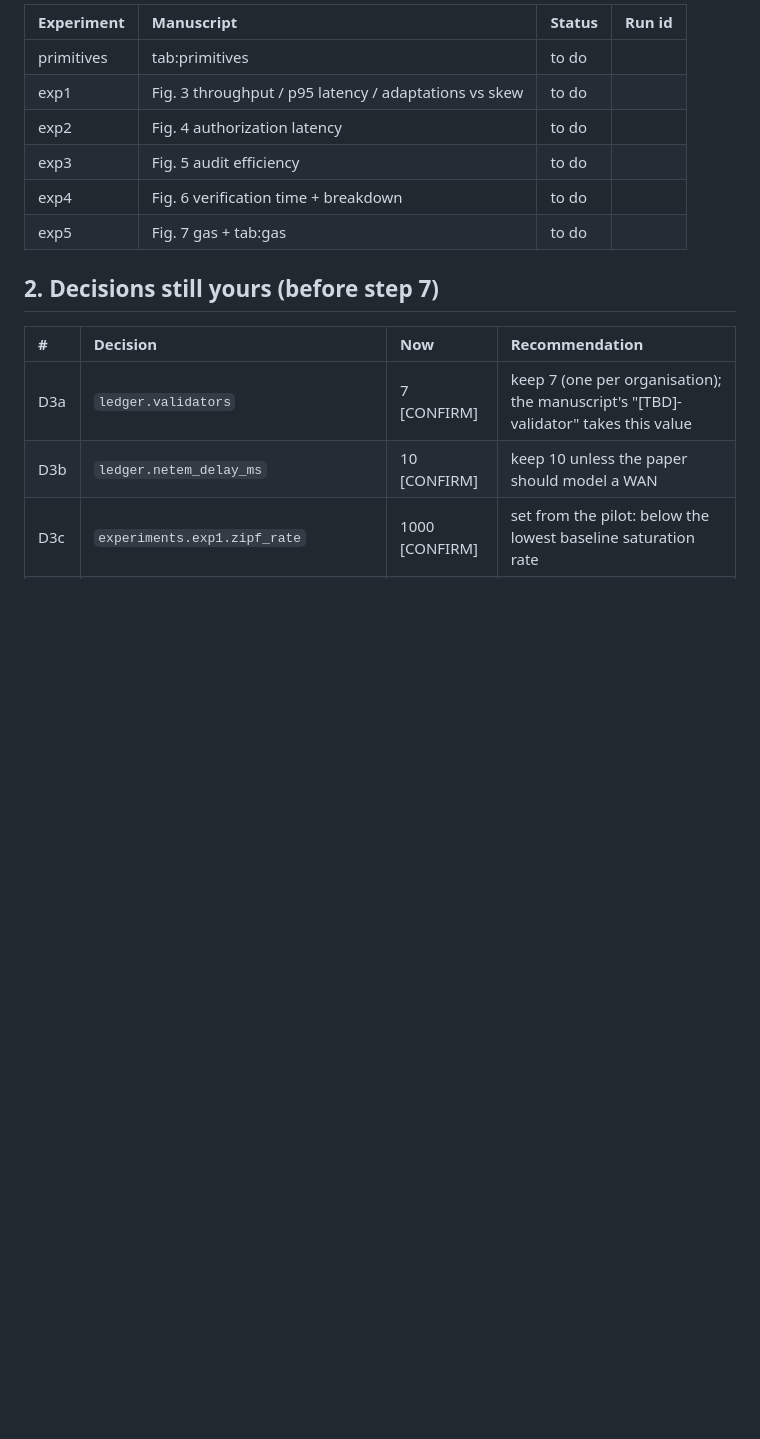
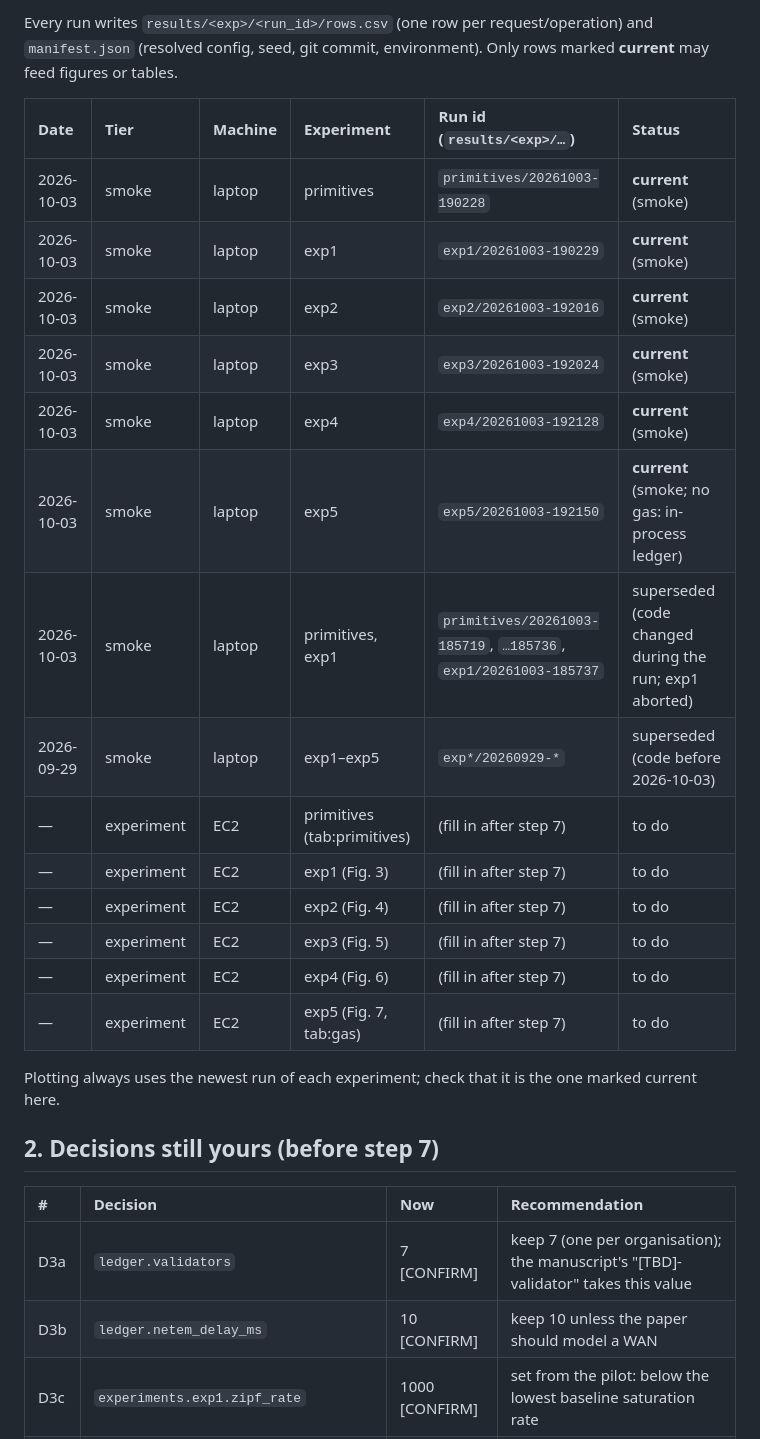
Before and after one commit to Jaoguya/VeRedact, a Markdown page: TASK.md, the part around one of its changes. GitHub-like rendering; blank space fills up the shorter version.

```diff
--- a/TASK.md
+++ b/TASK.md
@@ -22,12 +27,25 @@ Per-experiment progress of step 7 (the run writes `results/<exp>/<run_id>/manife
 
-| Experiment | Manuscript | Status | Run id |
-|:--|:--|:--|:--|
-| primitives | tab:primitives | to do | |
-| exp1 | Fig. 3 throughput / p95 latency / adaptations vs skew | to do | |
-| exp2 | Fig. 4 authorization latency | to do | |
-| exp3 | Fig. 5 audit efficiency | to do | |
-| exp4 | Fig. 6 verification time + breakdown | to do | |
-| exp5 | Fig. 7 gas + tab:gas | to do | |
+Every run writes `results/<exp>/<run_id>/rows.csv` (one row per request/operation) and `manifest.json`
+(resolved config, seed, git commit, environment). Only rows marked **current** may feed figures or tables.
+
+| Date | Tier | Machine | Experiment | Run id (`results/<exp>/…`) | Status |
+|:--|:--|:--|:--|:--|:--|
+| 2026-10-03 | smoke | laptop | primitives | `primitives/20261003-190228` | **current** (smoke) |
+| 2026-10-03 | smoke | laptop | exp1 | `exp1/20261003-190229` | **current** (smoke) |
+| 2026-10-03 | smoke | laptop | exp2 | `exp2/20261003-192016` | **current** (smoke) |
+| 2026-10-03 | smoke | laptop | exp3 | `exp3/20261003-192024` | **current** (smoke) |
+| 2026-10-03 | smoke | laptop | exp4 | `exp4/20261003-192128` | **current** (smoke) |
+| 2026-10-03 | smoke | laptop | exp5 | `exp5/20261003-192150` | **current** (smoke; no gas: in-process ledger) |
+| 2026-10-03 | smoke | laptop | primitives, exp1 | `primitives/20261003-185719`, `…185736`, `exp1/20261003-185737` | superseded (code changed during the run; exp1 aborted) |
+| 2026-09-29 | smoke | laptop | exp1–exp5 | `exp*/20260929-*` | superseded (code before 2026-10-03) |
+| — | experiment | EC2 | primitives (tab:primitives) | (fill in after step 7) | to do |
+| — | experiment | EC2 | exp1 (Fig. 3) | (fill in after step 7) | to do |
+| — | experiment | EC2 | exp2 (Fig. 4) | (fill in after step 7) | to do |
+| — | experiment | EC2 | exp3 (Fig. 5) | (fill in after step 7) | to do |
+| — | experiment | EC2 | exp4 (Fig. 6) | (fill in after step 7) | to do |
+| — | experiment | EC2 | exp5 (Fig. 7, tab:gas) | (fill in after step 7) | to do |
+
+Plotting always uses the newest run of each experiment; check that it is the one marked current here.
 
 ## 2. Decisions still yours (before step 7)
 
```
Also changed, not shown: other parts of TASK.md (+17 -12 lines).
